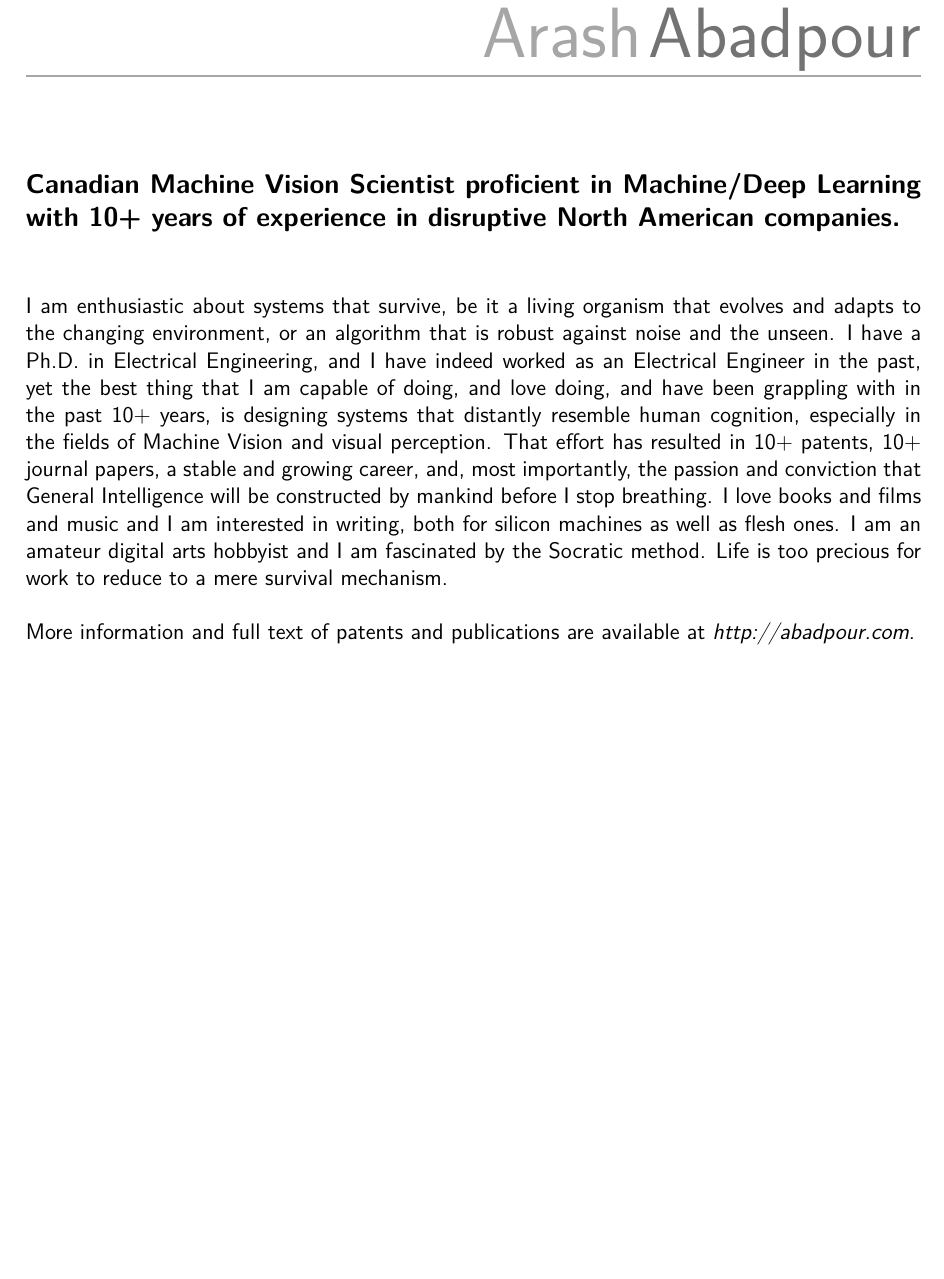
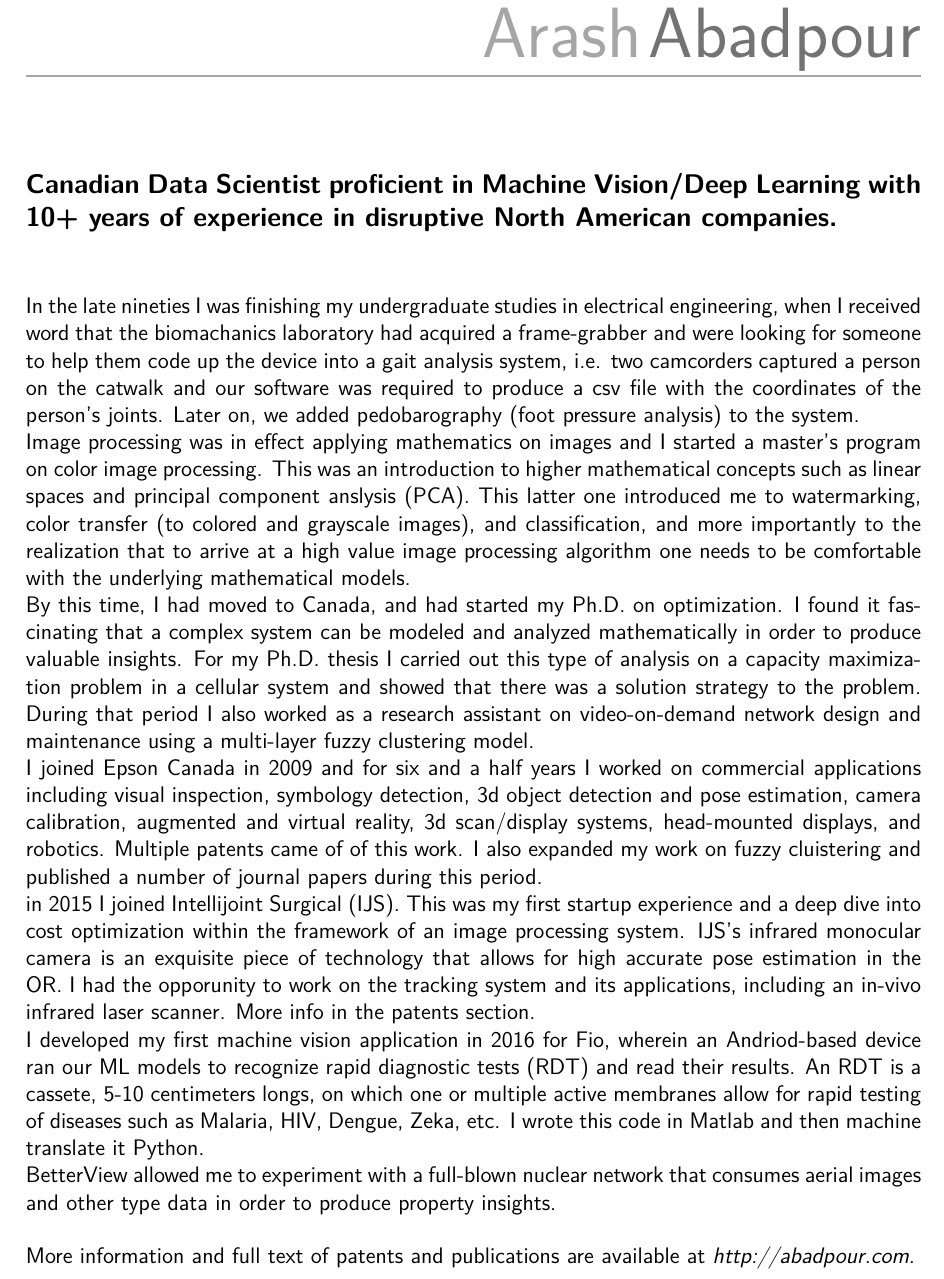
Before and after one commit to kamangir/CV, a LaTeX CV (src/cv.tex, which reads src/_opening_statement.tex): part of page 1 of 7 before the commit and part of page 1 of 8 after it, cut so that both start at the same text, the shorter picture padded with empty space. Compiled offline with pdfLaTeX.

Commit message:
cv rebuilt

```diff
--- a/src/_opening_statement.tex
+++ b/src/_opening_statement.tex
@@ -1,10 +1,48 @@
 \onehalfspace
-\textbf{\large Canadian Machine Vision Scientist proficient in Machine/Deep Learning with 10+ years of experience in disruptive North American companies.}
+\textbf{\large Canadian Data Scientist proficient in Machine Vision/Deep Learning with 10+ years of experience in
+disruptive North American companies.}
 \singlespace
 
 \vspace{1cm}
 
-I am enthusiastic about systems that survive, be it a living organism that evolves and adapts to the changing environment, or an algorithm that is robust against noise and the unseen. I have a Ph.D. in Electrical Engineering, and I have indeed worked as an Electrical Engineer in the past, yet the best thing that I am capable of doing, and love doing, and have been grappling with in the past 10+ years, is designing systems that distantly resemble human cognition, especially in the fields of Machine Vision and visual perception. That effort has resulted in 10+ patents, 10+ journal papers, a stable and growing career, and, most importantly, the passion and conviction that General Intelligence will be constructed by mankind before I stop breathing. I love books and films and music and I am interested in writing, both for silicon machines as well as flesh ones. I am an amateur digital arts hobbyist and I am fascinated by the Socratic method. Life is too precious for work to reduce to a mere survival mechanism.
+In the late nineties I was finishing my undergraduate studies in electrical engineering, when I received word that
+the biomachanics laboratory had acquired a frame-grabber and were looking for someone to help them code up the device
+into a gait analysis system, i.e. two camcorders captured a person on the catwalk and our software was required to produce
+a csv file with the coordinates of the person's joints. Later on, we added pedobarography (foot pressure analysis) to the
+system.
+
+Image processing was in effect applying mathematics on images and I started a master's program on color image processing.
+This was an introduction to higher mathematical concepts such as linear spaces and principal component anslysis (PCA). This
+latter one introduced me to watermarking, color transfer (to colored and grayscale images), and classification, and more
+importantly to the realization that to arrive at a high value image processing algorithm one needs to be comfortable with
+the underlying mathematical models.
+
+By this time, I had moved to Canada, and had started my Ph.D. on optimization. I found it fascinating that a complex system can be
+modeled and analyzed mathematically in order to produce valuable insights. For my Ph.D. thesis I carried out this type of
+analysis on a capacity maximization problem in a cellular system and showed that there was a solution strategy to the problem.
+During that period I also worked as a research assistant on video-on-demand network design and maintenance using a multi-layer
+fuzzy clustering model.
+
+I joined Epson Canada in 2009 and for six and a half years I worked on commercial applications including visual inspection,
+symbology detection, 3d object detection and pose estimation, camera calibration, augmented and virtual reality, 3d scan/display
+systems, head-mounted displays, and robotics. Multiple patents came of of this work. I also expanded my work on fuzzy cluistering
+and published a number of journal papers during this period.
+
+in 2015 I joined Intellijoint Surgical (IJS). This was my first startup experience and a deep dive into cost optimization within
+the framework of an image processing system. IJS's infrared monocular camera is an exquisite piece of technology that allows for
+high accurate pose estimation in the OR. I had the opporunity to work on the tracking system and its applications, including
+an in-vivo infrared laser scanner. More info in the patents section.
+
+I developed my first machine vision application in 2016 for Fio, wherein an Andriod-based device ran our ML models to recognize
+rapid diagnostic tests (RDT) and read their results. An RDT is a cassete, 5-10 centimeters longs, on which one or multiple active
+membranes allow for rapid testing of diseases such as Malaria, HIV, Dengue, Zeka, etc. I wrote this code in Matlab and then machine
+translate it Python.
+
+BetterView allowed me to experiment with a full-blown nuclear network that consumes aerial images and other type data in order to
+produce property insights.
+
+
+
 
 \vspace{0.5cm}
 More information and full text of patents and publications are available at \emph{http://abadpour.com}.
```
Also changed, not shown: src/_revision.tex (+1 -1 lines), cv-full.pdf, cv.pdf, kamangir-resume.pdf, 1 other file.
